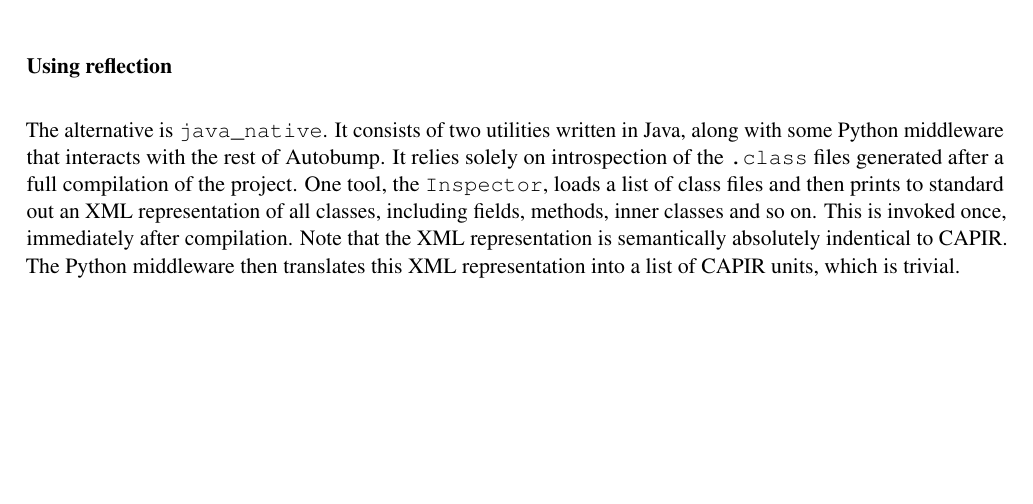
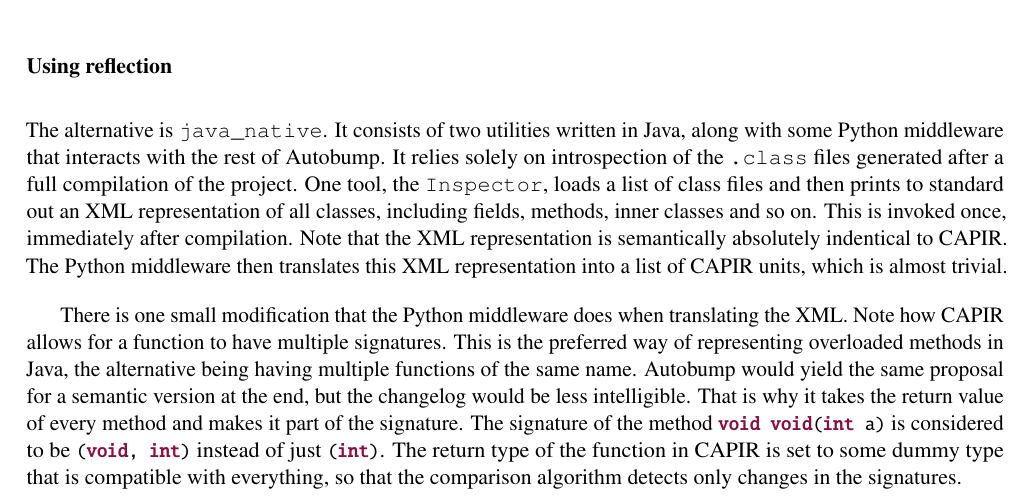
Before and after one commit to cshtarkov/autobump-dissertation, a LaTeX thesis (dissertation.tex): part of page 24 of 41, cut so that both start at the same text, the shorter picture padded with empty space. Compiled offline with pdfLaTeX.

Commit message:
Note on overloaded methods in Java

```diff
--- a/dissertation.tex
+++ b/dissertation.tex
@@ -1214,7 +1214,20 @@ including fields, methods, inner classes and so on. This is invoked
 once, immediately after compilation. Note that the XML representation
 is semantically absolutely indentical to CAPIR. The Python middleware then
 translates this XML representation into a list of CAPIR units, which is
-trivial.
+almost trivial.
+
+There is one small modification that the Python middleware does when
+translating the XML. Note how CAPIR allows for a function to have
+multiple signatures. This is the preferred way of representing
+overloaded methods in Java, the alternative being having multiple
+functions of the same name. Autobump would yield the same proposal for
+a semantic version at the end, but the changelog would be less intelligible.
+That is why it takes the return value of every method and makes it
+part of the signature. The signature of the method \javainline{void
+void(int a)} is considered to be \javainline{(void, int)} instead of
+just \javainline{(int)}. The return type of the function in CAPIR is
+set to some dummy type that is compatible with everything, so that the
+comparison algorithm detects only changes in the signatures.
 
 \begin{figure}[H]
 \caption{Java source and the resultant CAPIR in intermediary XML}
```
